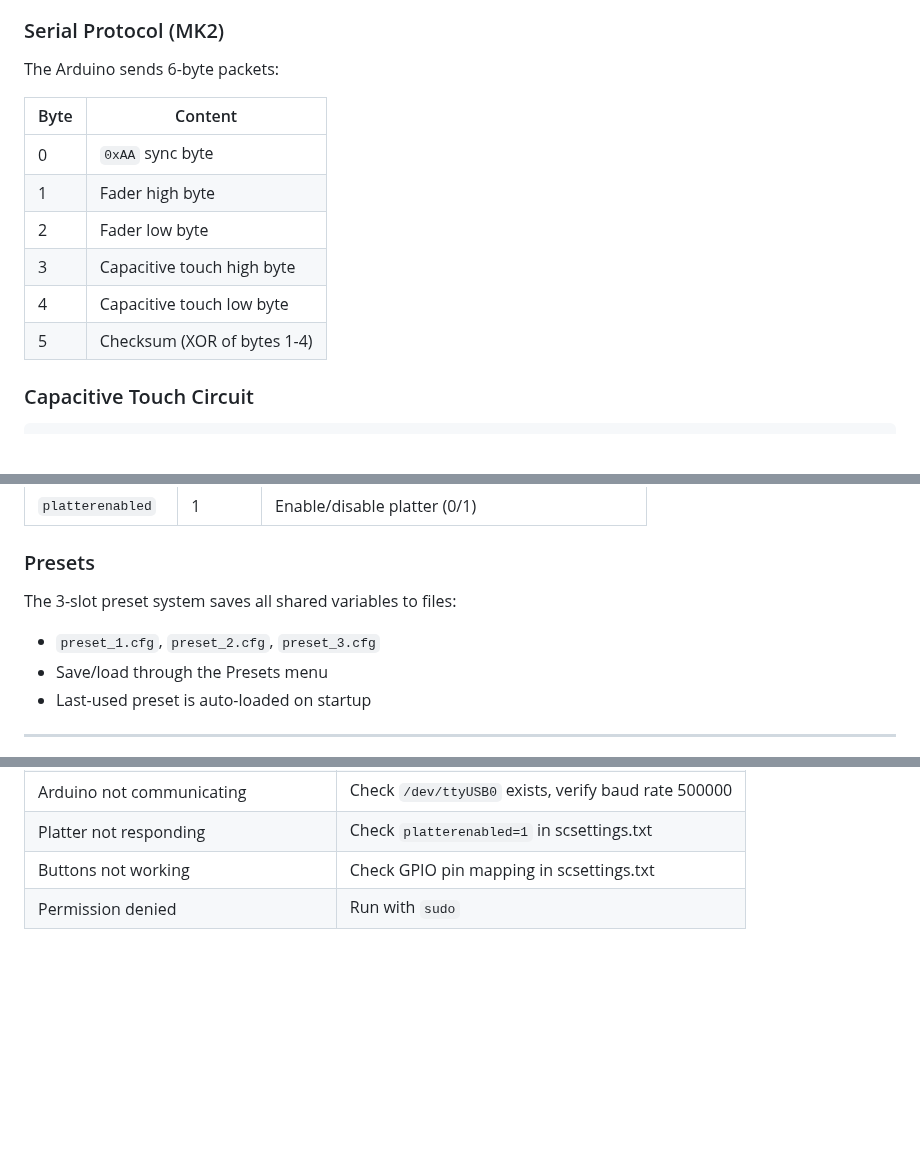
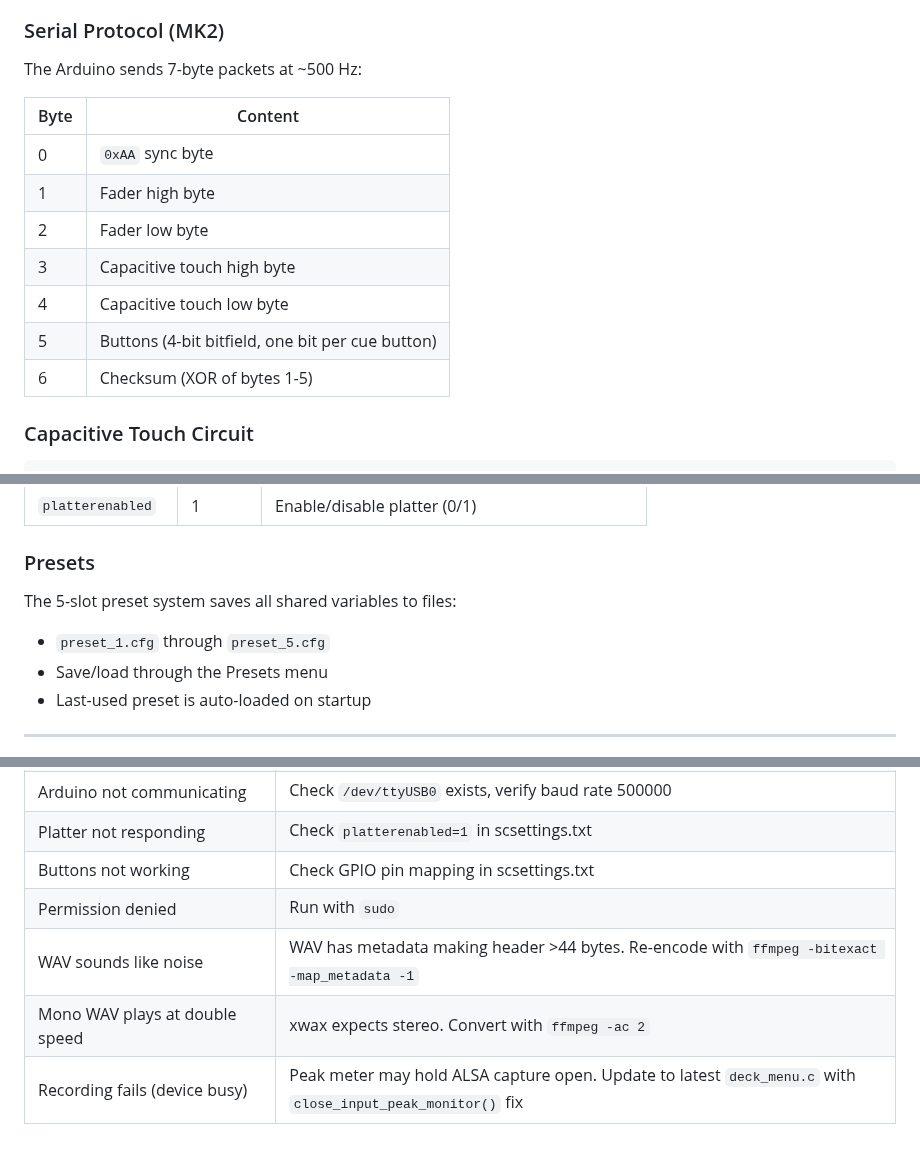
Before and after one commit to no3z/ScratchTJ, a Markdown page: docs/INSTALLATION.md, 3 parts joined by grey strips. Drawn GitHub-style; blank space fills up the shorter version.

```diff
--- a/docs/INSTALLATION.md
+++ b/docs/INSTALLATION.md
@@ -64,7 +77,7 @@ The Arduino Nano reads the DJ fader (analog) and capacitive touch sensor, sendin
 
 ### Serial Protocol (MK2)
 
-The Arduino sends 6-byte packets:
+The Arduino sends 7-byte packets at ~500 Hz:
 
 | Byte | Content |
 |---|---|
@@ -73,7 +86,8 @@ The Arduino sends 6-byte packets:
 | 2 | Fader low byte |
 | 3 | Capacitive touch high byte |
 | 4 | Capacitive touch low byte |
-| 5 | Checksum (XOR of bytes 1-4) |
+| 5 | Buttons (4-bit bitfield, one bit per cue button) |
+| 6 | Checksum (XOR of bytes 1-5) |
 
 ### Capacitive Touch Circuit
 
@@ -195,8 +234,8 @@ Edit `scsettings.txt` in the software directory, or use the on-device Controller
 
 ### Presets
 
-The 3-slot preset system saves all shared variables to files:
-- `preset_1.cfg`, `preset_2.cfg`, `preset_3.cfg`
+The 5-slot preset system saves all shared variables to files:
+- `preset_1.cfg` through `preset_5.cfg`
 - Save/load through the Presets menu
 - Last-used preset is auto-loaded on startup
 
@@ -248,3 +287,6 @@ cd software && make test_tft_ui && sudo ./test_tft_ui
 | Platter not responding | Check `platterenabled=1` in scsettings.txt |
 | Buttons not working | Check GPIO pin mapping in scsettings.txt |
 | Permission denied | Run with `sudo` |
+| WAV sounds like noise | WAV has metadata making header >44 bytes. Re-encode with `ffmpeg -bitexact -map_metadata -1` |
+| Mono WAV plays at double speed | xwax expects stereo. Convert with `ffmpeg -ac 2` |
+| Recording fails (device busy) | Peak meter may hold ALSA capture open. Update to latest `deck_menu.c` with `close_input_peak_monitor()` fix |
```
Also changed, not shown: other parts of docs/INSTALLATION.md (+41 -3 lines), docs/BUILD_GUIDE.md (+5 -0 lines), docs/mt6701_magnetic_encoder.png (added), docs/st7789_tft_display.png (added), 3 other files.
